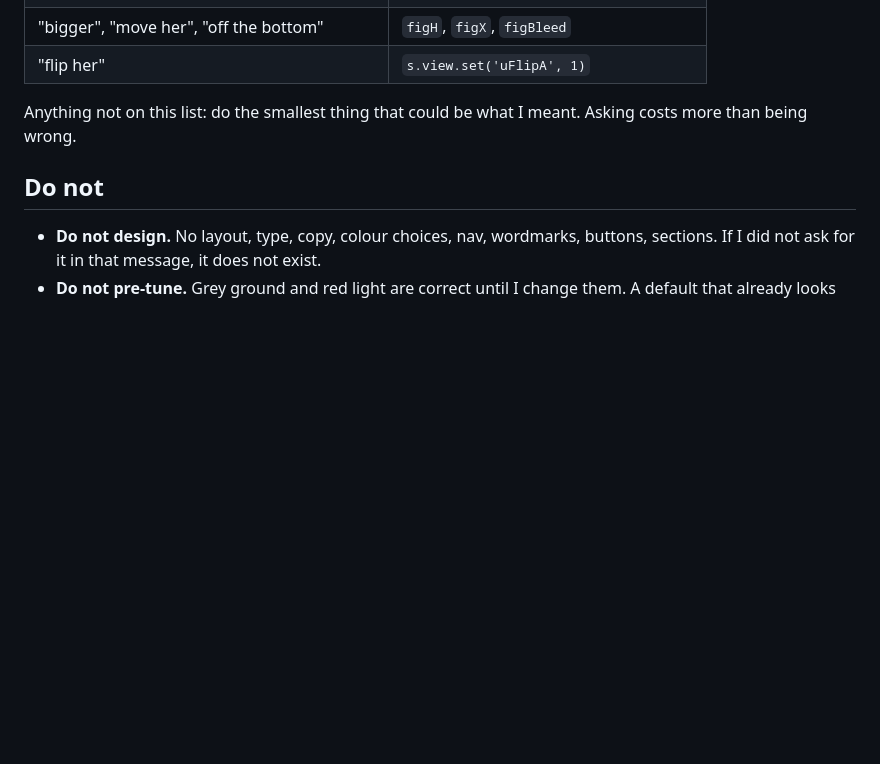
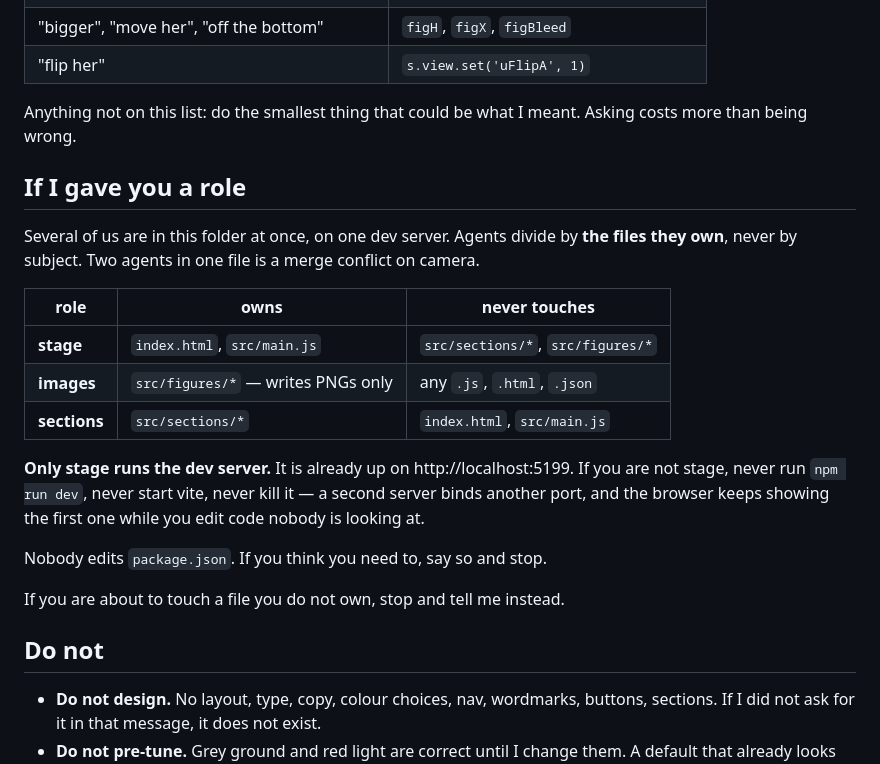
Before and after one commit to lelapinsauvage/karim-kit, a Markdown page: templates/project-CLAUDE.md, the part around the change. Drawn GitHub-style; blank space fills up the shorter version.

Commit message:
roles: divide agents by files owned, not by subject
Three agents in one folder on one dev server. The split that matters is file
ownership -- stage owns the page shell, images writes only PNGs, sections owns
everything below the fold -- because two agents in one file is a merge conflict
on camera, and a split by subject puts the sun and the pattern field in the same
shader.

Only stage runs the server. A second vite binds a second port while the browser
keeps showing the first, which is the failure that already cost an afternoon
here.

```diff
--- a/templates/project-CLAUDE.md
+++ b/templates/project-CLAUDE.md
@@ -64,6 +64,27 @@ working, never wait on it.
 Anything not on this list: do the smallest thing that could be what I meant.
 Asking costs more than being wrong.
 
+## If I gave you a role
+
+Several of us are in this folder at once, on one dev server. Agents divide by
+**the files they own**, never by subject. Two agents in one file is a merge
+conflict on camera.
+
+| role | owns | never touches |
+|---|---|---|
+| **stage** | `index.html`, `src/main.js` | `src/sections/*`, `src/figures/*` |
+| **images** | `src/figures/*` — writes PNGs only | any `.js`, `.html`, `.json` |
+| **sections** | `src/sections/*` | `index.html`, `src/main.js` |
+
+**Only stage runs the dev server.** It is already up on
+http://localhost:5199. If you are not stage, never run `npm run dev`, never
+start vite, never kill it — a second server binds another port, and the browser
+keeps showing the first one while you edit code nobody is looking at.
+
+Nobody edits `package.json`. If you think you need to, say so and stop.
+
+If you are about to touch a file you do not own, stop and tell me instead.
+
 ## Do not
 
 - **Do not design.** No layout, type, copy, colour choices, nav, wordmarks,
```
